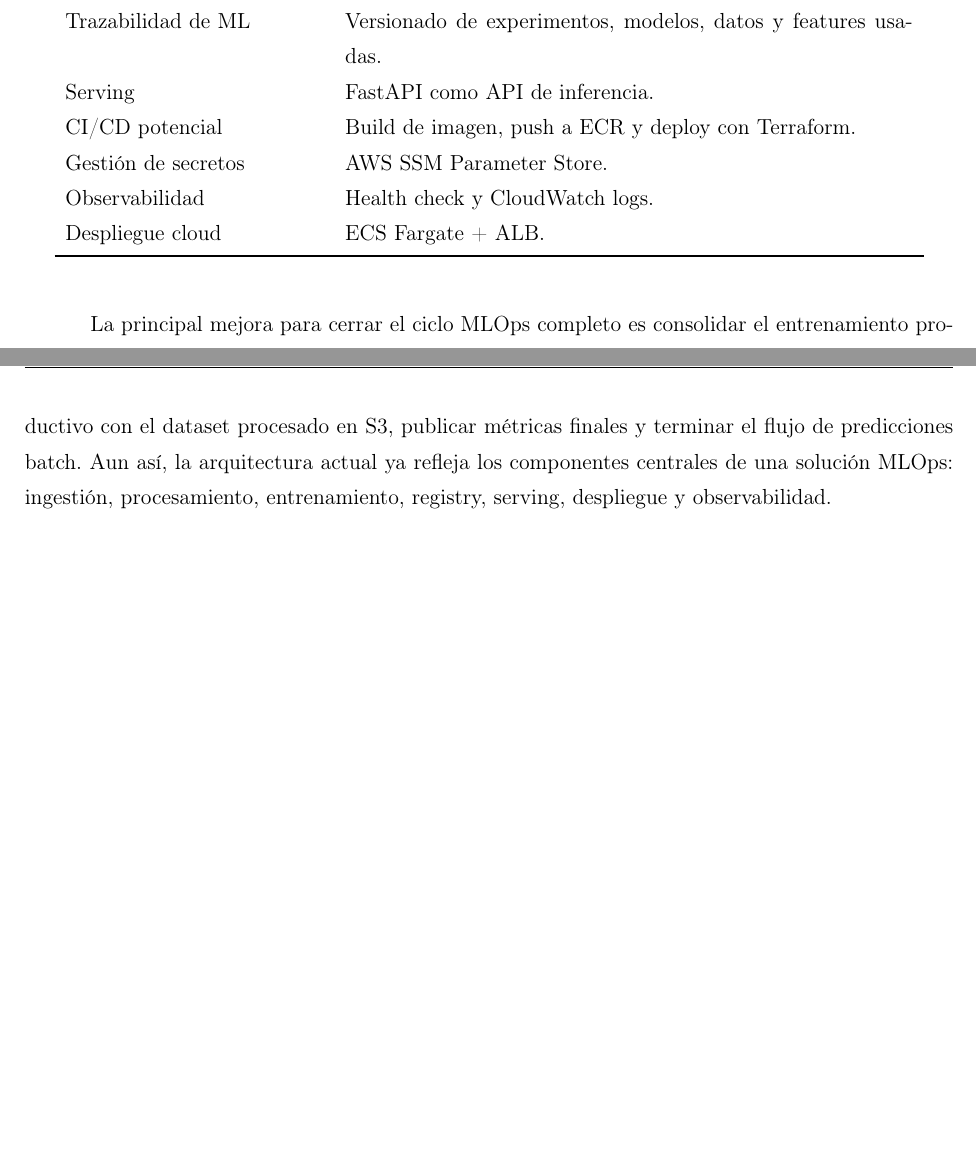
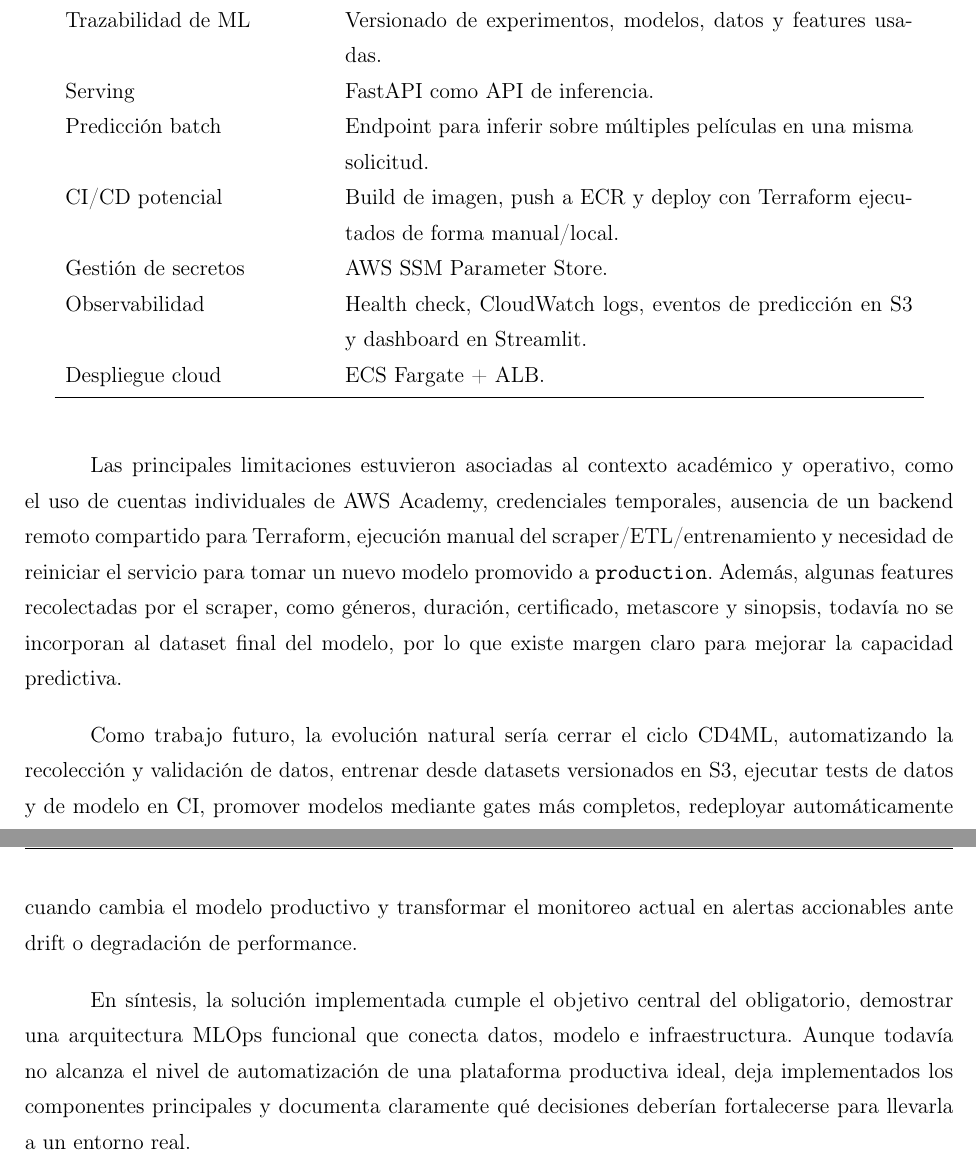
Before and after one commit to nataliacampiglia/mlp-obligatorio-imdb, a LaTeX document (informe/main.tex): two parts of pages 35 and 36 of 37 before the commit and two parts of pages 36 and 37 of 38 after it, joined at a grey line, cut so that both start at the same text, the shorter picture padded with empty space. Compiled offline with pdfLaTeX.

Commit message:
Conclusion

```diff
--- a/informe/main.tex
+++ b/informe/main.tex
@@ -680,17 +684,24 @@ Tracking de experimentos & W\&B para métricas y parámetros. \\
 Model registry & Artifacts y aliases en W\&B. \\
 Trazabilidad de ML & Versionado de experimentos, modelos, datos y features usadas. \\
 Serving & FastAPI como API de inferencia. \\
-CI/CD potencial & Build de imagen, push a ECR y deploy con Terraform. \\
+Predicción batch & Endpoint para inferir sobre múltiples películas en una misma solicitud. \\
+CI/CD potencial & Build de imagen, push a ECR y deploy con Terraform ejecutados de forma manual/local. \\
 Gestión de secretos & AWS SSM Parameter Store. \\
-Observabilidad & Health check y CloudWatch logs. \\
+Observabilidad & Health check, CloudWatch logs, eventos de predicción en S3 y dashboard en Streamlit. \\
 Despliegue cloud & ECS Fargate + ALB. \\
 \bottomrule
 \end{longtable}
 
-La principal mejora para cerrar el ciclo MLOps completo es consolidar el entrenamiento productivo con el dataset procesado en S3, publicar métricas finales y terminar el flujo de predicciones batch. Aun así, la arquitectura actual ya refleja los componentes centrales de una solución MLOps: ingestión, procesamiento, entrenamiento, registry, serving, despliegue y observabilidad.
+Las principales limitaciones estuvieron asociadas al contexto académico y operativo, como el uso de cuentas individuales de AWS Academy, credenciales temporales, ausencia de un backend remoto compartido para Terraform, ejecución manual del scraper/ETL/entrenamiento y necesidad de reiniciar el servicio para tomar un nuevo modelo promovido a \texttt{production}. Además, algunas features recolectadas por el scraper, como géneros, duración, certificado, metascore y sinopsis, todavía no se incorporan al dataset final del modelo, por lo que existe margen claro para mejorar la capacidad predictiva.
+
+Como trabajo futuro, la evolución natural sería cerrar el ciclo CD4ML, automatizando la recolección y validación de datos, entrenar desde datasets versionados en S3, ejecutar tests de datos y de modelo en CI, promover modelos mediante gates más completos, redeployar automáticamente cuando cambia el modelo productivo y transformar el monitoreo actual en alertas accionables ante drift o degradación de performance.
+
+En síntesis, la solución implementada cumple el objetivo central del obligatorio, demostrar una arquitectura MLOps funcional que conecta datos, modelo e infraestructura. Aunque todavía no alcanza el nivel de automatización de una plataforma productiva ideal, deja implementados los componentes principales y documenta claramente qué decisiones deberían fortalecerse para llevarla a un entorno real.
+
 
 \newpage
 \bibliographystyle{plainnat}
 \bibliography{Libros}
 
+
 \end{document}
```
Also changed, not shown: informe/main.tex (6 more changed lines), 1 other file.
